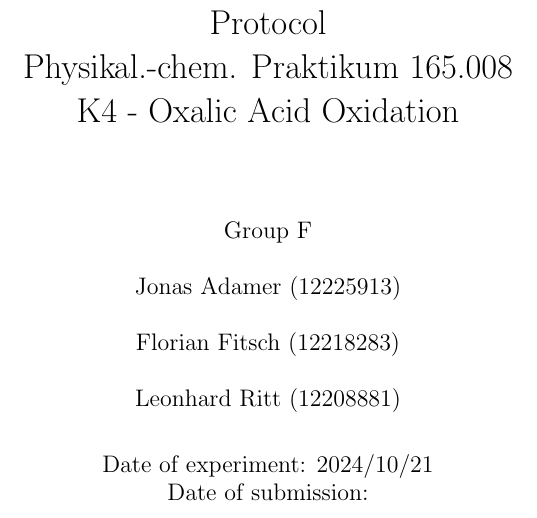
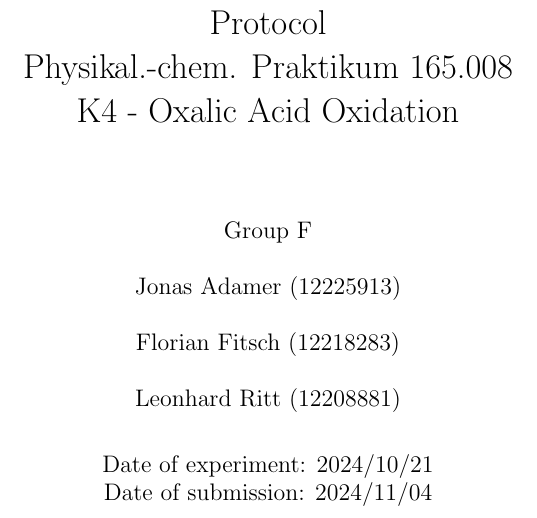
Before and after one commit to FFitsch/Physchem_Lab_K4, a LaTeX document (K4_Oxalsaeureoxidation.tex): part of page 1 of 12, cut so that both start at the same text. Compiled offline with pdfLaTeX.

Commit message:
Final handin

```diff
--- a/K4_Oxalsaeureoxidation.tex
+++ b/K4_Oxalsaeureoxidation.tex
@@ -30,7 +30,7 @@
 % Title Page -----------------------------------------------------------
 \title{Protocol \\ Physikal.-chem. Praktikum 165.008 \\ K4 - Oxalic Acid Oxidation}
 \author{Group F\\Jonas Adamer (12225913)\\Florian Fitsch (12218283)\\Leonhard Ritt (12208881)}
-\date{Date of experiment: 2024/10/21\\Date of submission:}
+\date{Date of experiment: 2024/10/21\\Date of submission: 2024/11/04}
 
 \pagestyle{fancy}
 \fancyhf{}
```
Also changed, not shown: K4_Oxalsaeureoxidation.pdf.
